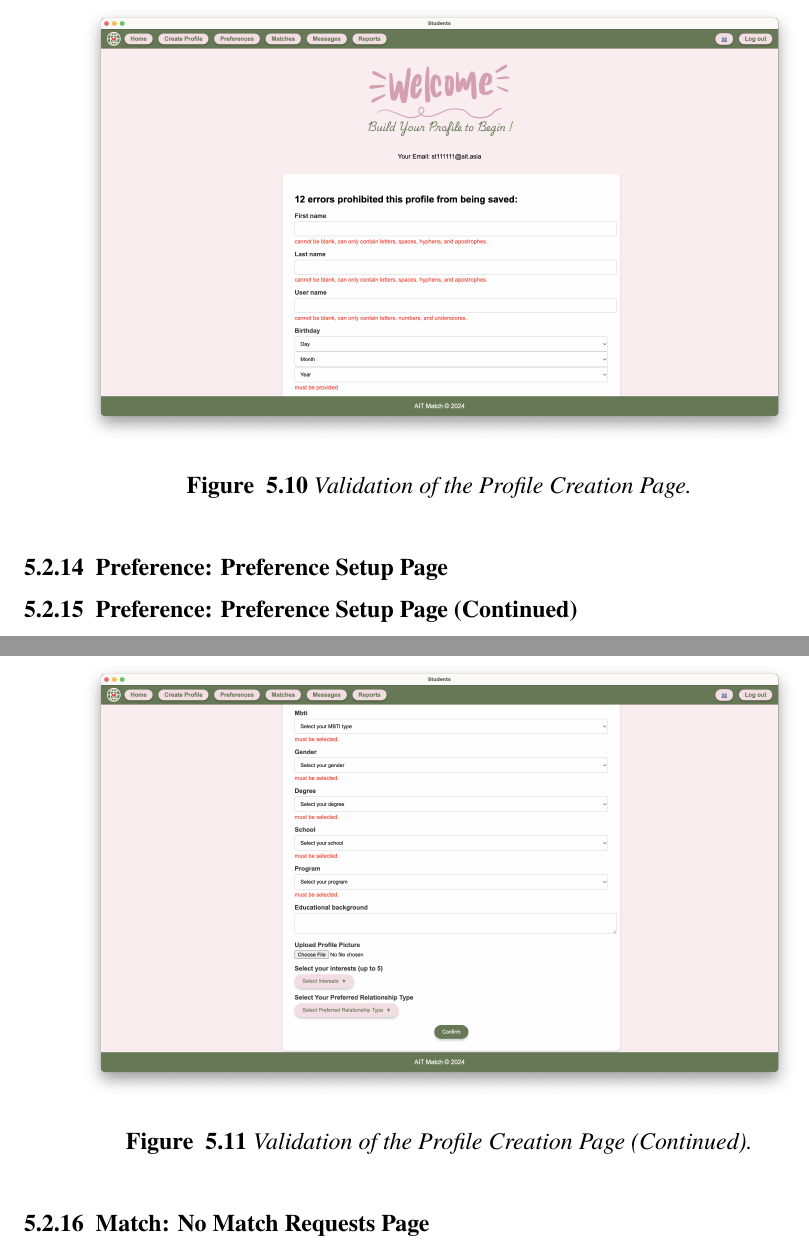
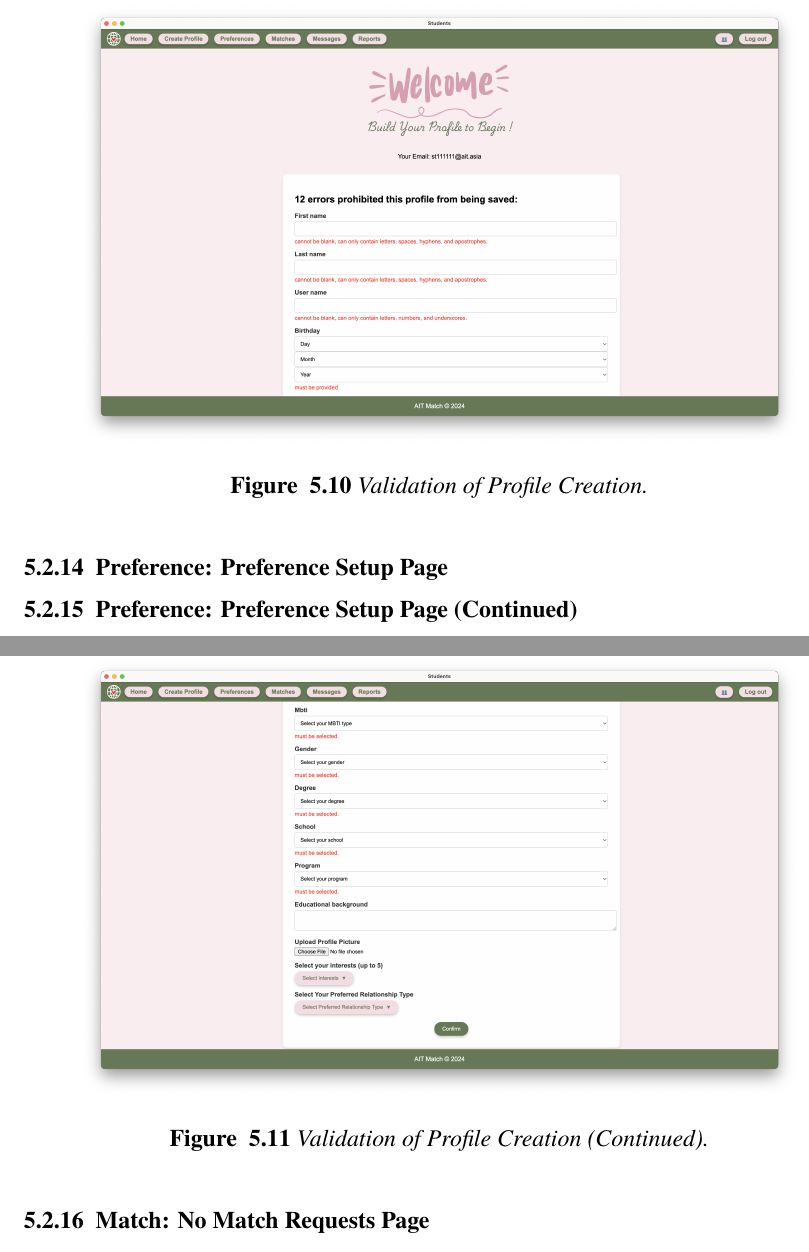
Before and after one commit to werrnnnwerrrnnnnnn/Ait-Match-project-report, a LaTeX thesis (main.tex, which reads 9-results.tex): two parts of pages 89 and 90 of 111, joined at a grey line, cut so that both start at the same text. Compiled offline with pdfLaTeX.

Commit message:
style: adjust wording

```diff
--- a/9-results.tex
+++ b/9-results.tex
@@ -99,7 +99,7 @@
                 \centering
                 \captionsetup{justification=centering, singlelinecheck=false, labelsep=space}
                 \includegraphics[width=5in]{figures/results/profiles/create-profile-error.png}
-                \caption{Validation of the Profile Creation Page.}
+                \caption{Validation of Profile Creation.}
                 \label{fig:create-profile-error}
             \end{figure}
 
@@ -108,7 +108,7 @@
                 \centering
                 \captionsetup{justification=centering, singlelinecheck=false, labelsep=space}
                 \includegraphics[width=5in]{figures/results/profiles/create-profile-error2.png}
-                \caption{Validation of the Profile Creation Page (Continued).}
+                \caption{Validation of Profile Creation (Continued).}
                 \label{fig:create-profile-error2}
             \end{figure}
 
```
Also changed, not shown: 9-results.tex (4 more changed lines).
